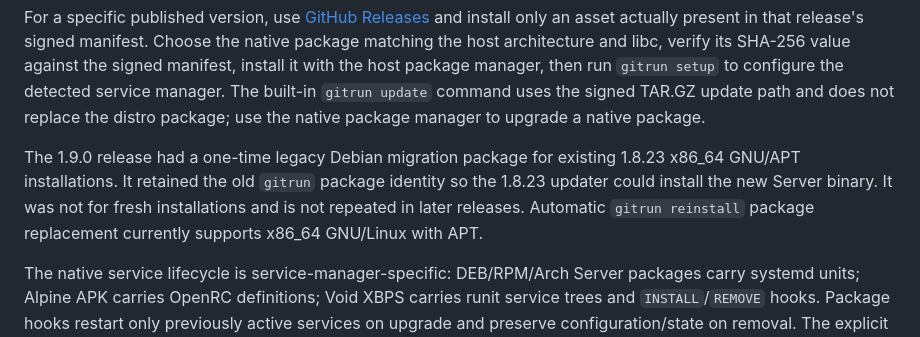
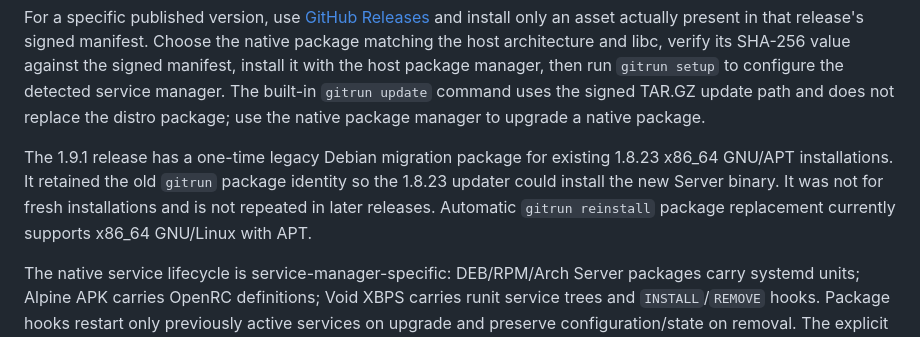
Before and after one commit to Vider06/GitRun, a Markdown page: release/README.md, the part around the change. Drawn GitHub-style.

Commit message:
fix: align migration release and native service launcher

```diff
--- a/release/README.md
+++ b/release/README.md
@@ -44,7 +44,7 @@ Desktop is a separate four-target GNU/musl build. GNU targets produce AppImage,
 
 For a specific published version, use [GitHub Releases](https://github.com/Vider06/GitRun/releases) and install only an asset actually present in that release's signed manifest. Choose the native package matching the host architecture and libc, verify its SHA-256 value against the signed manifest, install it with the host package manager, then run `gitrun setup` to configure the detected service manager. The built-in `gitrun update` command uses the signed TAR.GZ update path and does not replace the distro package; use the native package manager to upgrade a native package.
 
-The 1.9.0 release had a one-time legacy Debian migration package for existing 1.8.23 x86_64 GNU/APT installations. It retained the old `gitrun` package identity so the 1.8.23 updater could install the new Server binary. It was not for fresh installations and is not repeated in later releases. Automatic `gitrun reinstall` package replacement currently supports x86_64 GNU/Linux with APT.
+The 1.9.1 release has a one-time legacy Debian migration package for existing 1.8.23 x86_64 GNU/APT installations. It retained the old `gitrun` package identity so the 1.8.23 updater could install the new Server binary. It was not for fresh installations and is not repeated in later releases. Automatic `gitrun reinstall` package replacement currently supports x86_64 GNU/Linux with APT.
 
 The native service lifecycle is service-manager-specific: DEB/RPM/Arch Server packages carry systemd units; Alpine APK carries OpenRC definitions; Void XBPS carries runit service trees and `INSTALL`/`REMOVE` hooks. Package hooks restart only previously active services on upgrade and preserve configuration/state on removal. The explicit `gitrun uninstall` command is the destructive cleanup path.
 
```
